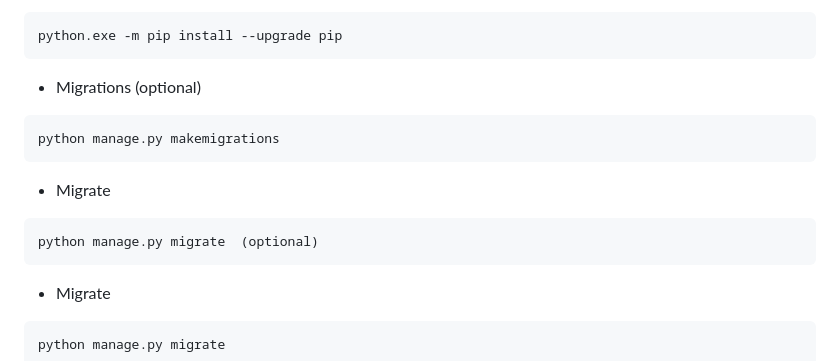
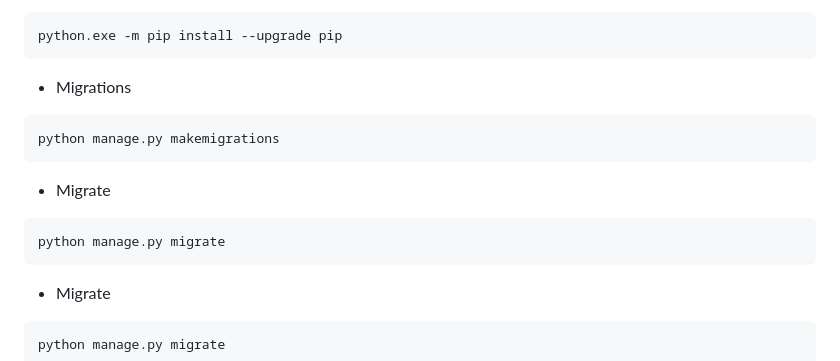
Before and after one commit to Zaeed-Mahmud/Task-Manager, a Markdown page: README.md, the part around the change. Drawn GitHub-style.

````diff
--- a/README.md
+++ b/README.md
@@ -94,14 +94,14 @@ pip install -r requirements.txt
 ```bash
 python.exe -m pip install --upgrade pip
 ```
-- Migrations (optional)
+- Migrations
 ```bash
 python manage.py makemigrations
 ```
 
 - Migrate
 ```bash
-python manage.py migrate  (optional)
+python manage.py migrate
 ```
 
 - Migrate
````
